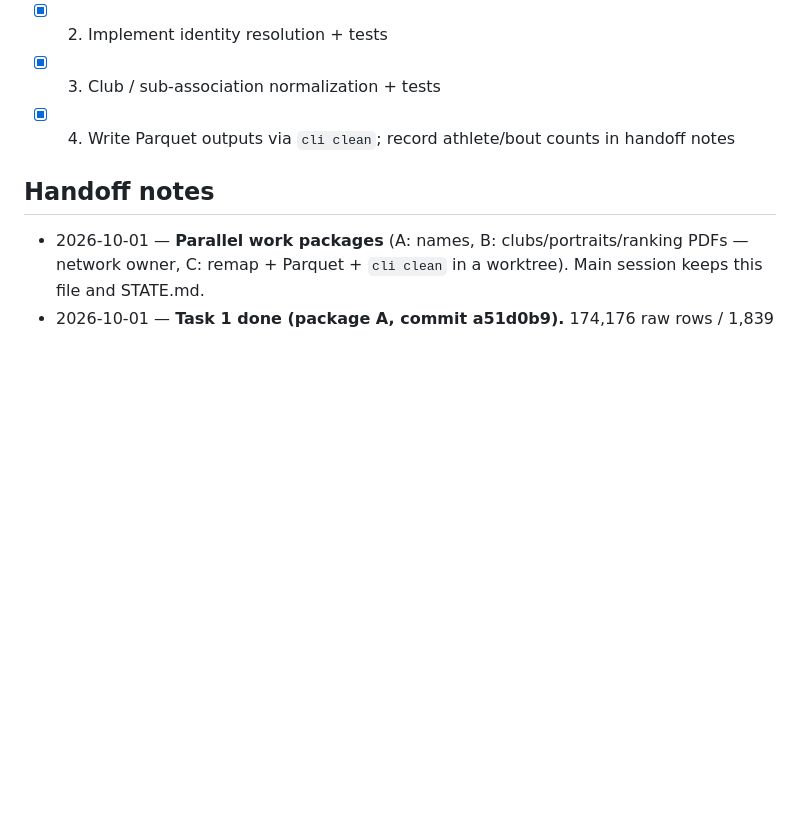
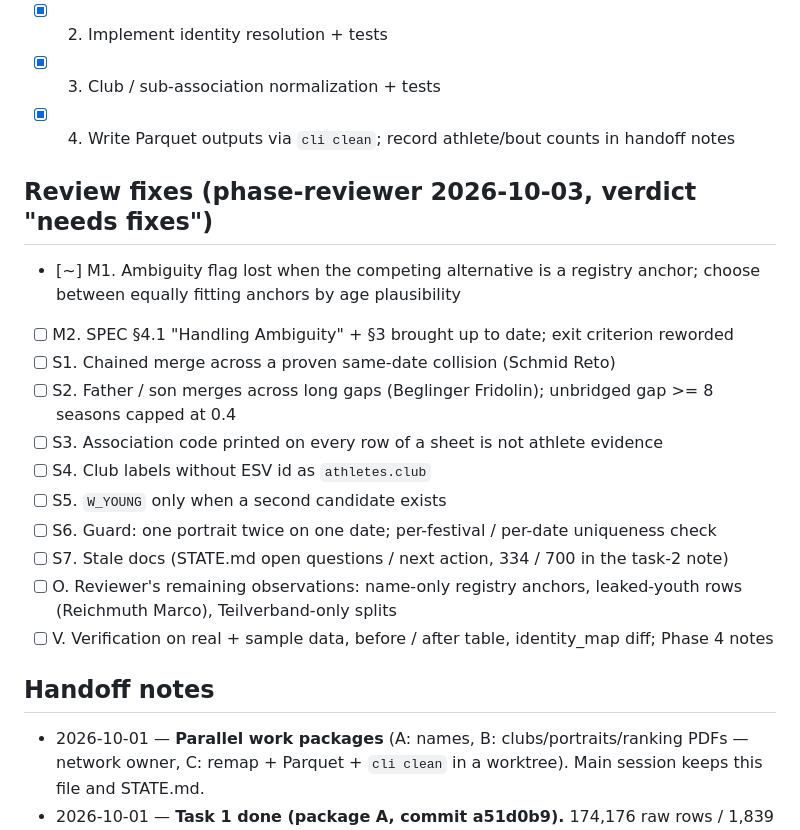
Before and after one commit to stefan19893/Schwinger-ELO, a Markdown page: docs/progress/phase-3-cleaning.md, the part around the change. GitHub-like rendering; blank space fills up the shorter version.

Commit message:
Phase 3 review fixes: checklist, M1 in progress
Co-Authored-By: Claude Opus 5.5 <noreply@anthropic.com>
Claude-Session: https://claude.ai/code/session_01LsDEz5wGxXrQrv2jdvrYpk

```diff
--- a/docs/progress/phase-3-cleaning.md
+++ b/docs/progress/phase-3-cleaning.md
@@ -15,6 +15,19 @@ One canonical `athlete_id` per real person; clean Parquet outputs.
 - [x] 2. Implement identity resolution + tests
 - [x] 3. Club / sub-association normalization + tests
 - [x] 4. Write Parquet outputs via `cli clean`; record athlete/bout counts in handoff notes
+
+## Review fixes (phase-reviewer 2026-10-03, verdict "needs fixes")
+- [~] M1. Ambiguity flag lost when the competing alternative is a registry anchor; choose between equally fitting anchors by age plausibility
+- [ ] M2. SPEC §4.1 "Handling Ambiguity" + §3 brought up to date; exit criterion reworded
+- [ ] S1. Chained merge across a proven same-date collision (Schmid Reto)
+- [ ] S2. Father / son merges across long gaps (Beglinger Fridolin); unbridged gap >= 8 seasons capped at 0.4
+- [ ] S3. Association code printed on every row of a sheet is not athlete evidence
+- [ ] S4. Club labels without ESV id as `athletes.club`
+- [ ] S5. `W_YOUNG` only when a second candidate exists
+- [ ] S6. Guard: one portrait twice on one date; per-festival / per-date uniqueness check
+- [ ] S7. Stale docs (STATE.md open questions / next action, 334 / 700 in the task-2 note)
+- [ ] O. Reviewer's remaining observations: name-only registry anchors, leaked-youth rows (Reichmuth Marco), Teilverband-only splits
+- [ ] V. Verification on real + sample data, before / after table, identity_map diff; Phase 4 notes
 
 ## Handoff notes
 - 2026-10-01 — **Parallel work packages** (A: names, B: clubs/portraits/ranking PDFs — network owner, C: remap + Parquet + `cli clean` in a worktree). Main session keeps this file and STATE.md.
```
